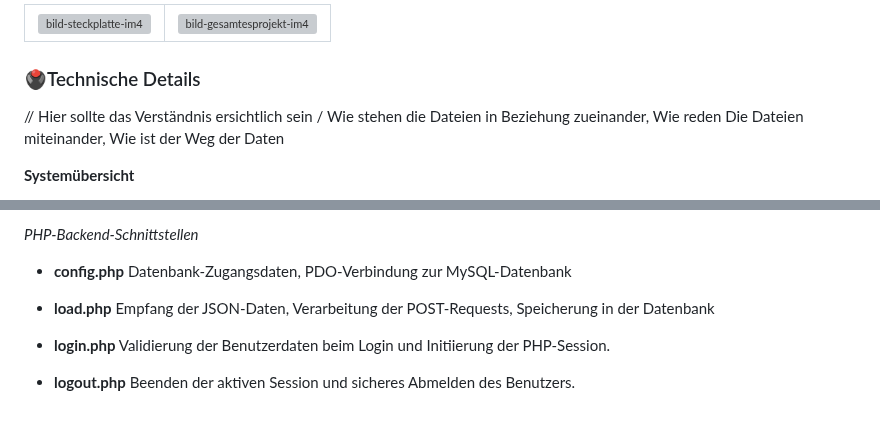
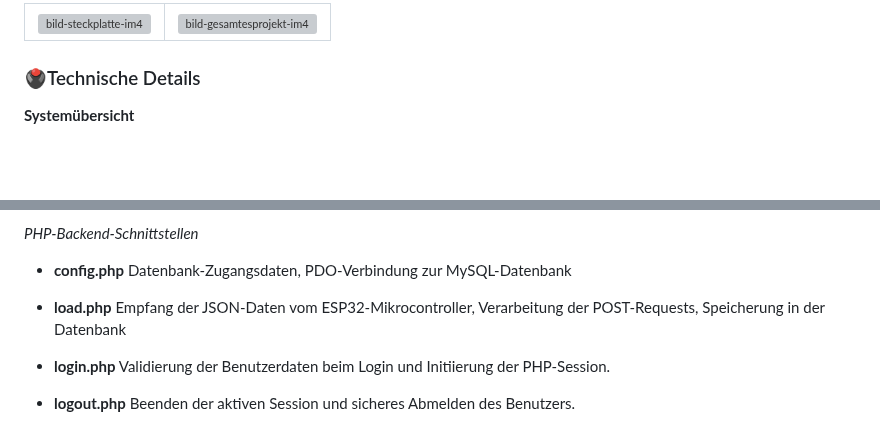
Before and after one commit to joy-lisa/im4, a Markdown page: README.md, 2 parts joined by grey strips. Drawn GitHub-style; blank space fills up the shorter version; grey boxes are pictures that could not be loaded.

Commit message:
anpassungen readme janna

```diff
--- a/README.md
+++ b/README.md
@@ -157,7 +157,6 @@ Hier noch Bilder der realen Steckplatte.
 
 ### 🖲️Technische Details
 
-// Hier sollte das Verständnis ersichtlich sein / Wie stehen die Dateien in Beziehung zueinander, Wie reden Die Dateien miteinander, Wie ist der Weg der Daten
 
 **Systemübersicht**
 
@@ -222,7 +221,7 @@ Hier folgt eine kurze Beschreibung vom Aufbau und Inhalt der Code-Struktur:
   Datenbank-Zugangsdaten, PDO-Verbindung zur MySQL-Datenbank
 
 * **load.php**
-  Empfang der JSON-Daten, Verarbeitung der POST-Requests, Speicherung in der Datenbank
+  Empfang der JSON-Daten vom ESP32-Mikrocontroller, Verarbeitung der POST-Requests, Speicherung in der Datenbank
 
 * **login.php**
   Validierung der Benutzerdaten beim Login und Initiierung der PHP-Session.
```
Also changed, not shown: other parts of README.md (+4 -0 lines).
